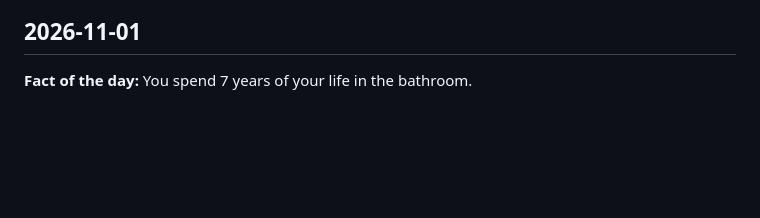
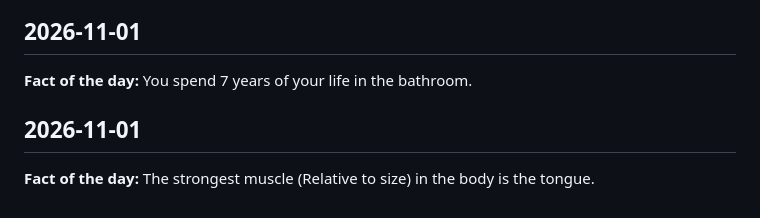
Before and after one commit to YogeshRajasekhar/JARVIS, a Markdown page: KNOWLEDGE_LOG.md, the part around the change. GitHub-like rendering; blank space fills up the shorter version.

Commit message:
chore: daily knowledge log entry (2026-11-01 14:52 UTC)

```diff
--- a/KNOWLEDGE_LOG.md
+++ b/KNOWLEDGE_LOG.md
@@ -1310,3 +1310,7 @@ A running log of daily facts, quotes, and words, auto-posted by GitHub Actions.
 ## 2026-11-01
 
 **Fact of the day:** You spend 7 years of your life in the bathroom.
+
+## 2026-11-01
+
+**Fact of the day:** The strongest muscle (Relative to size) in the body is the tongue.
```
